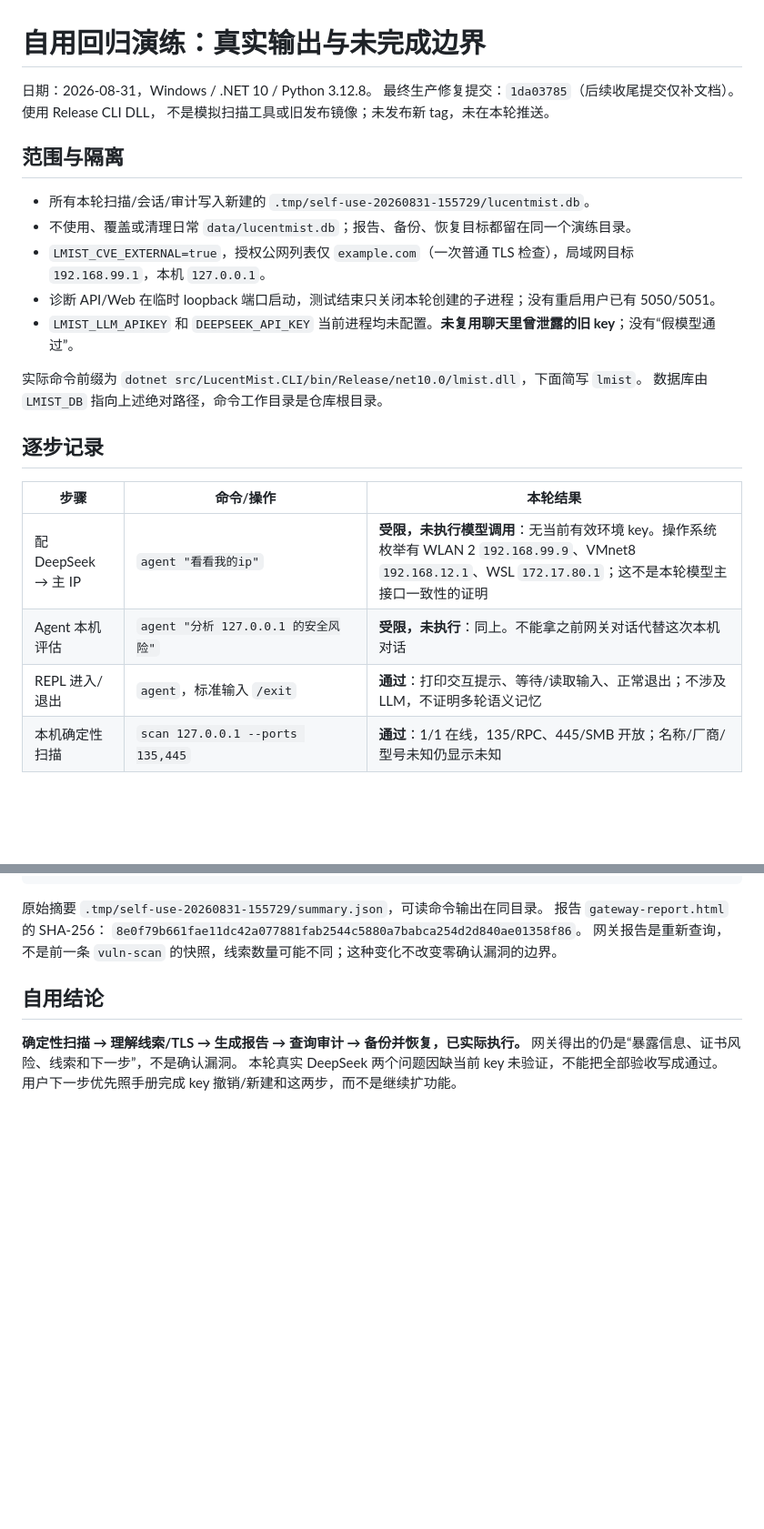
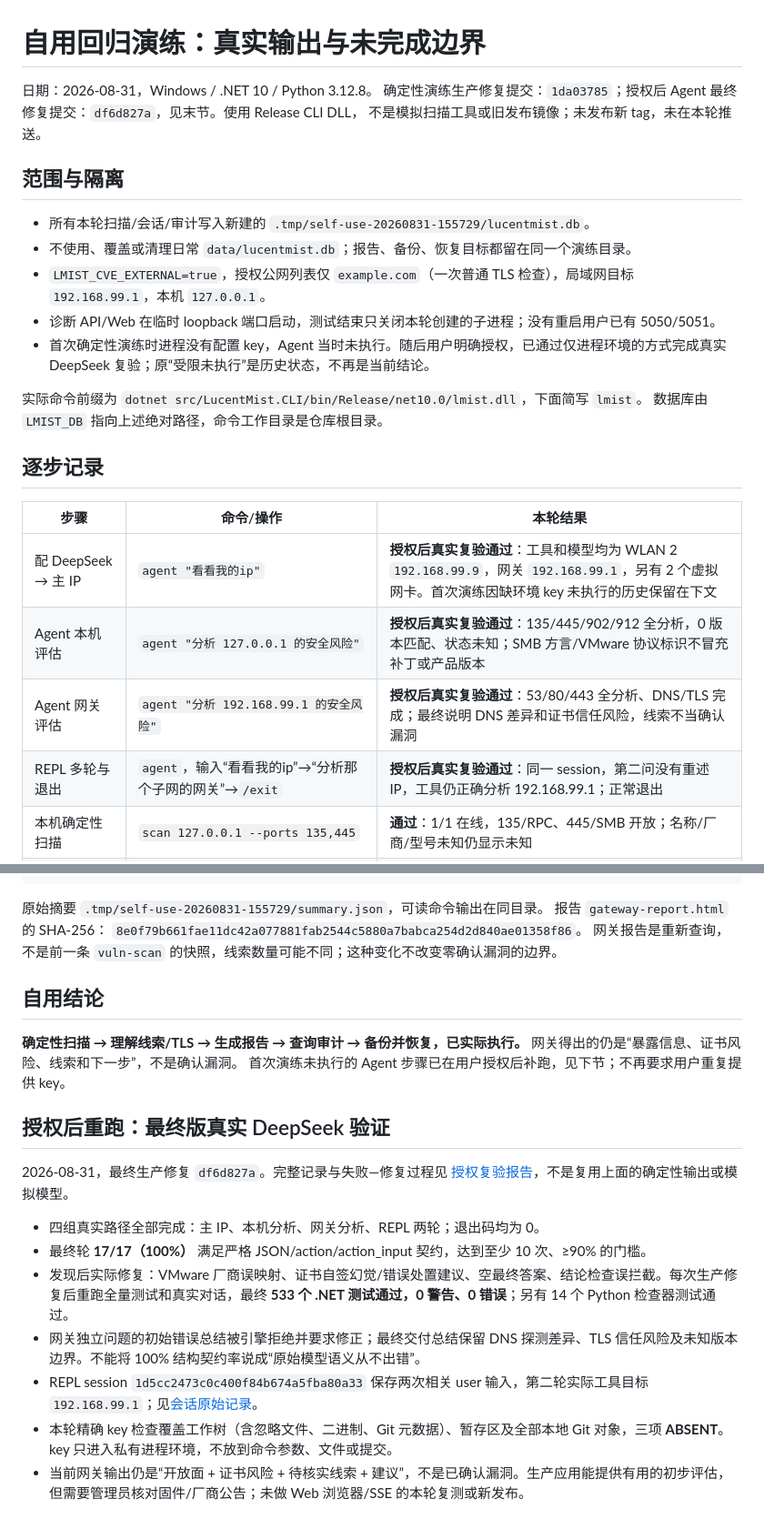
Before and after one commit to h4ckbu7eer-sudo/LucentMist, a Markdown page: docs/self-use-walkthrough.md, 2 parts joined by grey strips. Shown at 91% size. GitHub-like rendering; blank space fills up the shorter version.

Commit message:
docs: record authorized DeepSeek fix-and-revalidate evidence

```diff
--- a/docs/self-use-walkthrough.md
+++ b/docs/self-use-walkthrough.md
@@ -1,7 +1,7 @@
 # 自用回归演练：真实输出与未完成边界
 
 日期：2026-08-31，Windows / .NET 10 / Python 3.12.8。
-最终生产修复提交：`1da03785`（后续收尾提交仅补文档）。使用 Release CLI DLL，
+确定性演练生产修复提交：`1da03785`；授权后 Agent 最终修复提交：`df6d827a`，见末节。使用 Release CLI DLL，
 不是模拟扫描工具或旧发布镜像；未发布新 tag，未在本轮推送。
 
 ## 范围与隔离
@@ -10,7 +10,7 @@
 - 不使用、覆盖或清理日常 `data/lucentmist.db`；报告、备份、恢复目标都留在同一个演练目录。
 - `LMIST_CVE_EXTERNAL=true`，授权公网列表仅 `example.com`（一次普通 TLS 检查），局域网目标 `192.168.99.1`，本机 `127.0.0.1`。
 - 诊断 API/Web 在临时 loopback 端口启动，测试结束只关闭本轮创建的子进程；没有重启用户已有 5050/5051。
-- `LMIST_LLM_APIKEY` 和 `DEEPSEEK_API_KEY` 当前进程均未配置。**未复用聊天里曾泄露的旧 key**；没有“假模型通过”。
+- 首次确定性演练时进程没有配置 key，Agent 当时未执行。随后用户明确授权，已通过仅进程环境的方式完成真实 DeepSeek 复验；原“受限未执行”是历史状态，不再是当前结论。
 
 实际命令前缀为 `dotnet src/LucentMist.CLI/bin/Release/net10.0/lmist.dll`，下面简写 `lmist`。
 数据库由 `LMIST_DB` 指向上述绝对路径，命令工作目录是仓库根目录。
@@ -19,9 +19,10 @@
 
 | 步骤 | 命令/操作 | 本轮结果 |
 | --- | --- | --- |
-| 配 DeepSeek → 主 IP | `agent "看看我的ip"` | **受限，未执行模型调用**：无当前有效环境 key。操作系统枚举有 WLAN 2 `192.168.99.9`、VMnet8 `192.168.12.1`、WSL `172.17.80.1`；这不是本轮模型主接口一致性的证明 |
-| Agent 本机评估 | `agent "分析 127.0.0.1 的安全风险"` | **受限，未执行**：同上。不能拿之前网关对话代替这次本机对话 |
-| REPL 进入/退出 | `agent`，标准输入 `/exit` | **通过**：打印交互提示、等待/读取输入、正常退出；不涉及 LLM，不证明多轮语义记忆 |
+| 配 DeepSeek → 主 IP | `agent "看看我的ip"` | **授权后真实复验通过**：工具和模型均为 WLAN 2 `192.168.99.9`，网关 `192.168.99.1`，另有 2 个虚拟网卡。首次演练因缺环境 key 未执行的历史保留在下文 |
+| Agent 本机评估 | `agent "分析 127.0.0.1 的安全风险"` | **授权后真实复验通过**：135/445/902/912 全分析，0 版本匹配、状态未知；SMB 方言/VMware 协议标识不冒充补丁或产品版本 |
+| Agent 网关评估 | `agent "分析 192.168.99.1 的安全风险"` | **授权后真实复验通过**：53/80/443 全分析、DNS/TLS 完成；最终说明 DNS 差异和证书信任风险，线索不当确认漏洞 |
+| REPL 多轮与退出 | `agent`，输入“看看我的ip”→“分析那个子网的网关”→`/exit` | **授权后真实复验通过**：同一 session，第二问没有重述 IP，工具仍正确分析 192.168.99.1；正常退出 |
 | 本机确定性扫描 | `scan 127.0.0.1 --ports 135,445` | **通过**：1/1 在线，135/RPC、445/SMB 开放；名称/厂商/型号未知仍显示未知 |
 | 网关漏洞分析 | `vuln-scan 192.168.99.1` | **通过但覆盖受限**：发现 DNS/HTTP/HTTPS 53/80/443，零版本匹配 CVE，云线索单独展示并给查固件/厂商公告建议；不是确认漏洞 |
 | 公网域名证书 | `ssl-check example.com --port 443 --timeout-ms 10000` | 完成真实 TLS 检查；证书与信任状态见下文。不是扫描任意公网端口 |
@@ -190,5 +191,17 @@ Web http://127.0.0.1:11844/agent         : HTTP 200，包含实验性说明
 
 **确定性扫描 → 理解线索/TLS → 生成报告 → 查询审计 → 备份并恢复，已实际执行。**
 网关得出的仍是“暴露信息、证书风险、线索和下一步”，不是确认漏洞。
-本轮真实 DeepSeek 两个问题因缺当前 key 未验证，不能把全部验收写成通过。
-用户下一步优先照手册完成 key 撤销/新建和这两步，而不是继续扩功能。
+首次演练未执行的 Agent 步骤已在用户授权后补跑，见下节；不再要求用户重复提供 key。
+
+## 授权后重跑：最终版真实 DeepSeek 验证
+
+2026-08-31，最终生产修复 `df6d827a`。完整记录与失败—修复过程见
+[授权复验报告](deepseek-authorized-validation-20260831.md)，不是复用上面的确定性输出或模拟模型。
+
+- 四组真实路径全部完成：主 IP、本机分析、网关分析、REPL 两轮；退出码均为 0。
+- 最终轮 **17/17（100%）** 满足严格 JSON/action/action_input 契约，达到至少 10 次、≥90% 的门槛。
+- 发现后实际修复：VMware 厂商误映射、证书自签幻觉/错误处置建议、空最终答案、结论检查误拦截。每次生产修复后重跑全量测试和真实对话，最终 **533 个 .NET 测试通过，0 警告、0 错误**；另有 14 个 Python 检查器测试通过。
+- 网关独立问题的初始错误总结被引擎拒绝并要求修正；最终交付总结保留 DNS 探测差异、TLS 信任风险及未知版本边界。不能将 100% 结构契约率说成“原始模型语义从不出错”。
+- REPL session `1d5cc2473c0c400f84b674a5fba80a33` 保存两次相关 user 输入，第二轮实际工具目标 `192.168.99.1`；见[会话原始记录](validation-evidence/authorized-deepseek-20260831/final-sessions.jsonl)。
+- 本轮精确 key 检查覆盖工作树（含忽略文件、二进制、Git 元数据）、暂存区及全部本地 Git 对象，三项 **ABSENT**。key 只进入私有进程环境，不放到命令参数、文件或提交。
+- 当前网关输出仍是“开放面 + 证书风险 + 待核实线索 + 建议”，不是已确认漏洞。生产应用能提供有用的初步评估，但需要管理员核对固件/厂商公告；未做 Web 浏览器/SSE 的本轮复测或新发布。
```
Also changed, not shown: other parts of docs/self-use-walkthrough.md (+2 -2 lines), docs/deepseek-authorized-validation-20260831.md (added, +106 -0 lines).
